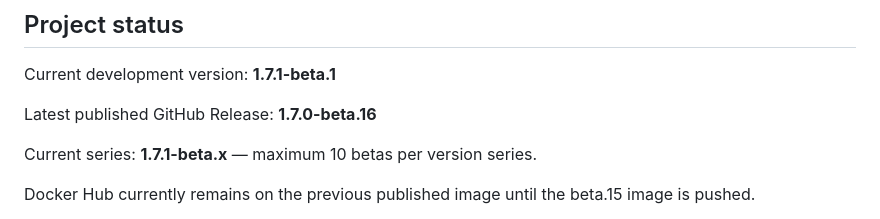
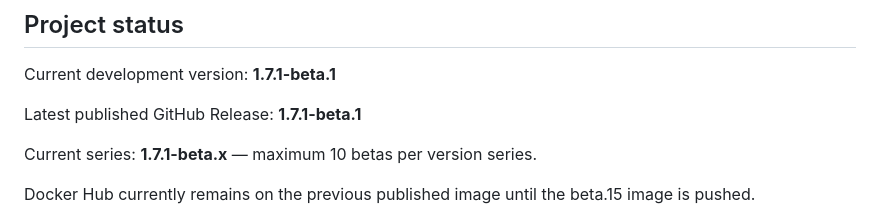
Before and after one commit to ItechLabFr/proxpanel, a Markdown page: README.md, the part around the change. Rendered like a GitHub page.

Commit message:
Update README latest release to 1.7.1-beta.1

```diff
--- a/README.md
+++ b/README.md
@@ -196,7 +196,7 @@ Docker images remain distributed through [Docker Hub](https://hub.docker.com/r/i
 
 Current development version: **1.7.1-beta.1**
 
-Latest published GitHub Release: **1.7.0-beta.16**
+Latest published GitHub Release: **1.7.1-beta.1**
 
 Current series: **1.7.1-beta.x** — maximum 10 betas per version series.
 
```
